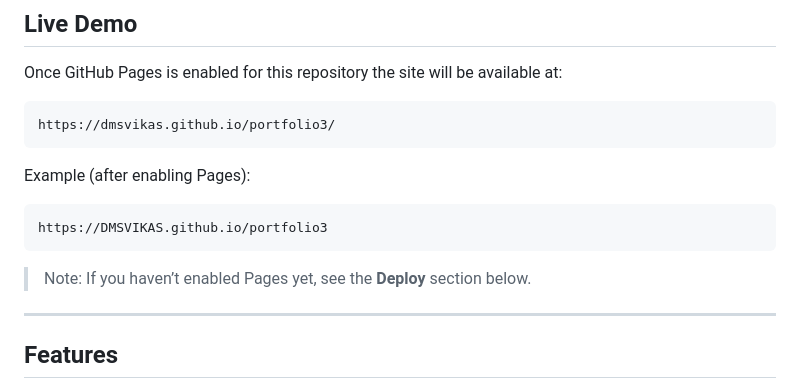
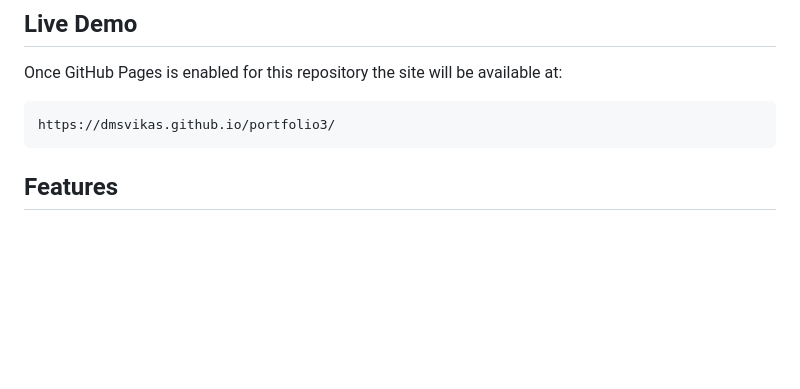
Before and after one commit to DMSVIKAS/portfolio3, a Markdown page: README.md, the part around the change. Drawn GitHub-style; blank space fills up the shorter version.

````diff
--- a/README.md
+++ b/README.md
@@ -12,15 +12,6 @@ Once GitHub Pages is enabled for this repository the site will be available at:
 https://dmsvikas.github.io/portfolio3/
 ```
 
-Example (after enabling Pages):
-
-```
-https://DMSVIKAS.github.io/portfolio3
-```
-
-> Note: If you haven’t enabled Pages yet, see the **Deploy** section below.
-
----
 
 ## Features
 
````
